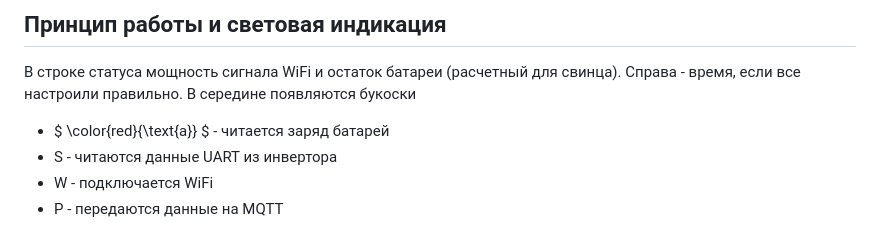
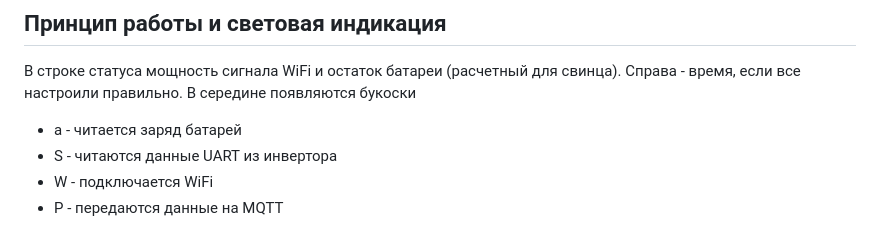
Before and after one commit to Viper7000/Voltronic_MQTT, a Markdown page: README.md, the part around one of its changes. Rendered like a GitHub page.

```diff
--- a/README.md
+++ b/README.md
@@ -91,7 +90,7 @@ WEB доступен по IP адресу устройства. При наве
 ## Принцип работы и световая индикация
 В строке статуса мощность сигнала WiFi и остаток батареи (расчетный для свинца). Справа - время, если все настроили правильно.
 В середине появляются букоски
-* $ \color{red}{\text{a}} $ - читается заряд батарей
+* a - читается заряд батарей
 * S - читаются данные UART из инвертора
 * W - подключается WiFi
 * P - передаются данные на MQTT
```
Also changed, not shown: other parts of README.md (+1 -2 lines).
